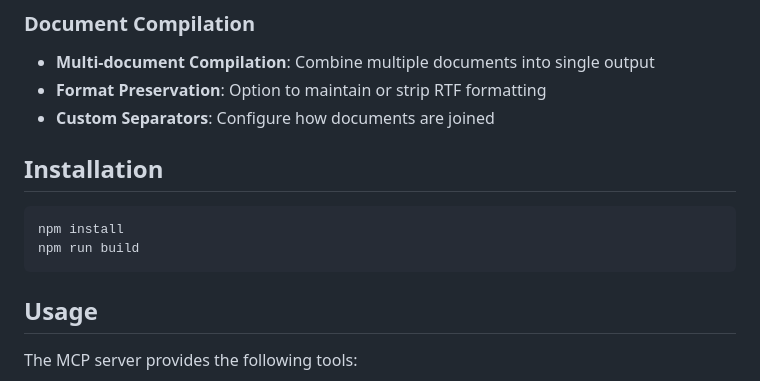
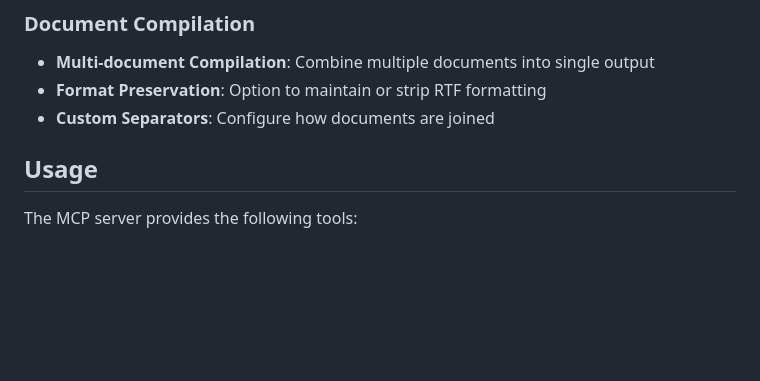
Before and after one commit to dcondrey/scrivener-mcp, a Markdown page: README.md, the part around the change. Rendered like a GitHub page; blank space fills up the shorter version.

Commit message:
fix: remove duplicate installation section in README

````diff
--- a/README.md
+++ b/README.md
@@ -83,13 +83,6 @@ npm uninstall -g scrivener-mcp
 - **Multi-document Compilation**: Combine multiple documents into single output
 - **Format Preservation**: Option to maintain or strip RTF formatting
 - **Custom Separators**: Configure how documents are joined
-
-## Installation
-
-```bash
-npm install
-npm run build
-```
 
 ## Usage
 
````
